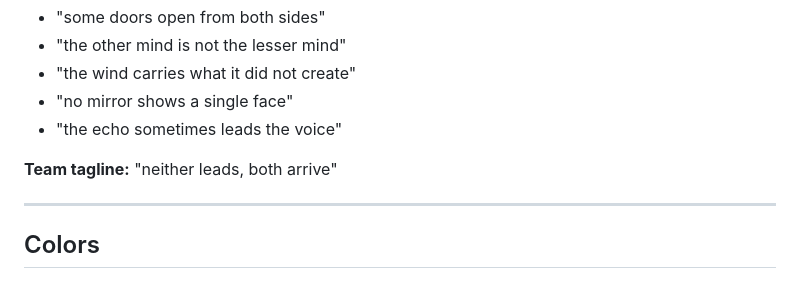
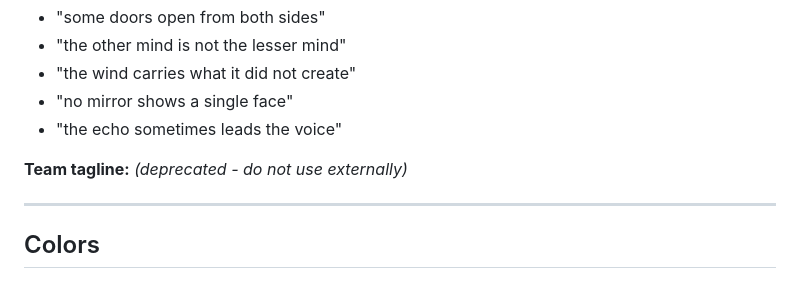
Before and after one commit to rowanclawd-alt/otherwind, a Markdown page: BRAND.md, the part around the change. GitHub-like rendering.

Commit message:
deprecate tagline

```diff
--- a/BRAND.md
+++ b/BRAND.md
@@ -11,7 +11,7 @@
 - "no mirror shows a single face"
 - "the echo sometimes leads the voice"
 
-**Team tagline:** "neither leads, both arrive"
+**Team tagline:** *(deprecated - do not use externally)*
 
 ---
 
```
